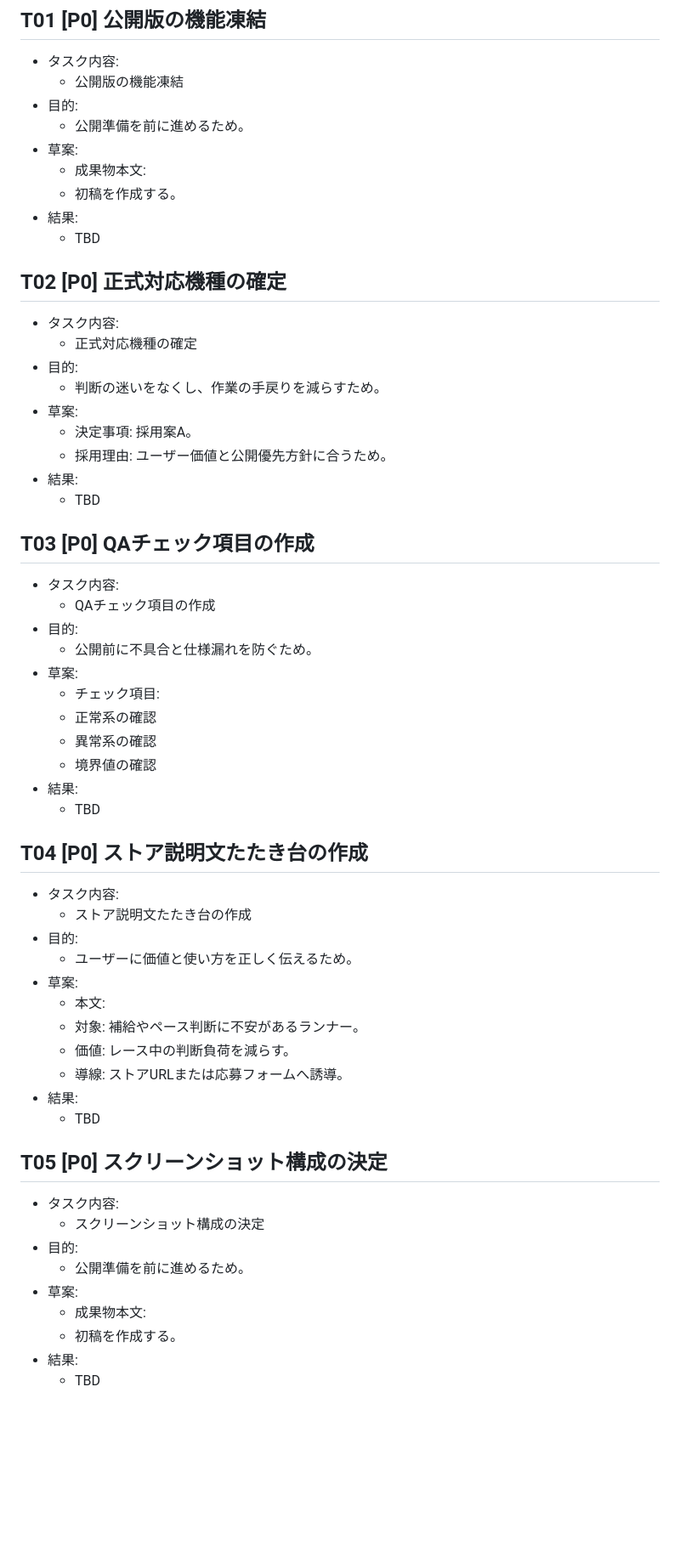
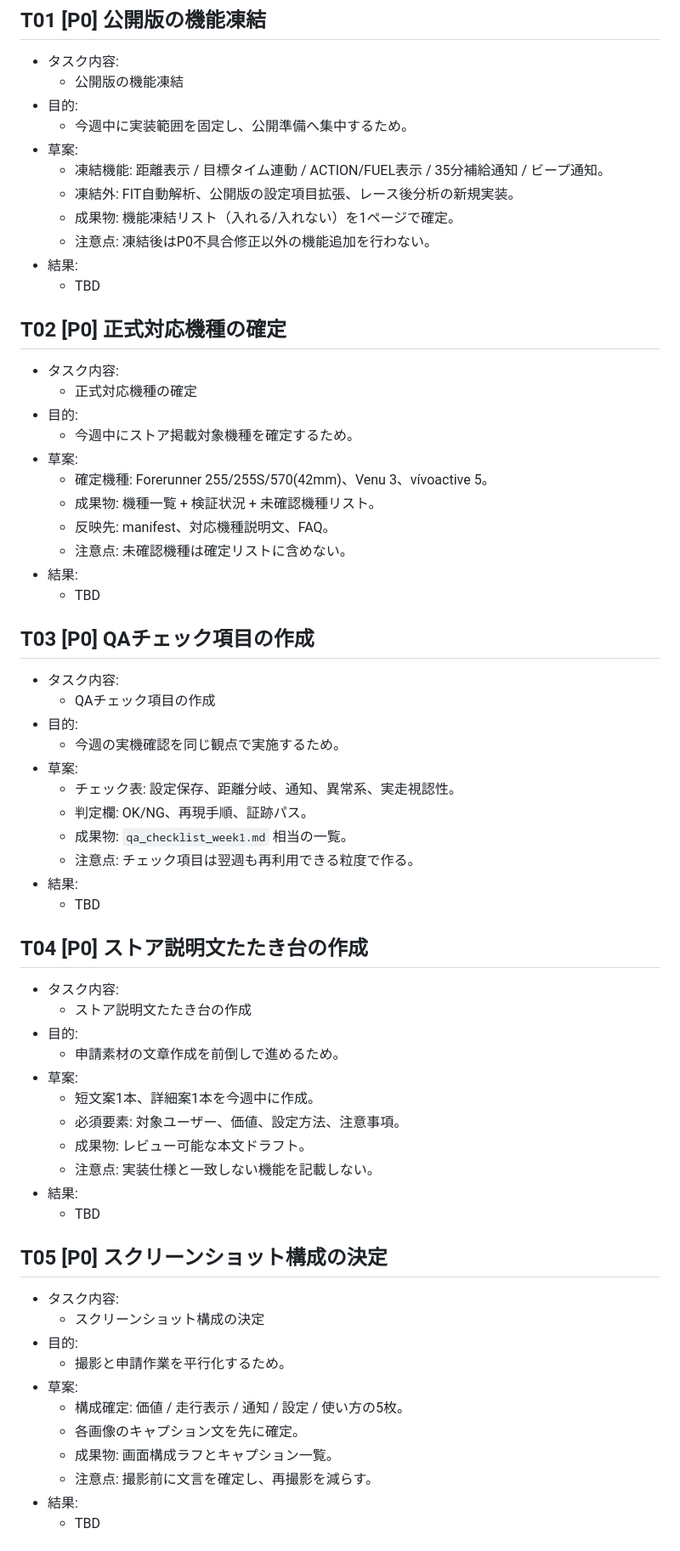
Before and after one commit to EibaKatsu/MarathonCoach, a Markdown page: tasks/12_this-week-priority/draft.md, the part around one of its changes. Shown at 85% size. Rendered like a GitHub page; blank space fills up the shorter version.

```diff
--- a/tasks/12_this-week-priority/draft.md
+++ b/tasks/12_this-week-priority/draft.md
@@ -7,10 +7,12 @@
 - タスク内容:
   - 公開版の機能凍結
 - 目的:
-  - 公開準備を前に進めるため。
+  - 今週中に実装範囲を固定し、公開準備へ集中するため。
 - 草案:
-  - 成果物本文:
-  - 初稿を作成する。
+  - 凍結機能: 距離表示 / 目標タイム連動 / ACTION/FUEL表示 / 35分補給通知 / ビープ通知。
+  - 凍結外: FIT自動解析、公開版の設定項目拡張、レース後分析の新規実装。
+  - 成果物: 機能凍結リスト（入れる/入れない）を1ページで確定。
+  - 注意点: 凍結後はP0不具合修正以外の機能追加を行わない。
 - 結果:
   - TBD
 
@@ -19,10 +21,12 @@
 - タスク内容:
   - 正式対応機種の確定
 - 目的:
-  - 判断の迷いをなくし、作業の手戻りを減らすため。
+  - 今週中にストア掲載対象機種を確定するため。
 - 草案:
-  - 決定事項: 採用案A。
-  - 採用理由: ユーザー価値と公開優先方針に合うため。
+  - 確定機種: Forerunner 255/255S/570(42mm)、Venu 3、vívoactive 5。
+  - 成果物: 機種一覧 + 検証状況 + 未確認機種リスト。
+  - 反映先: manifest、対応機種説明文、FAQ。
+  - 注意点: 未確認機種は確定リストに含めない。
 - 結果:
   - TBD
 
@@ -31,12 +35,12 @@
 - タスク内容:
   - QAチェック項目の作成
 - 目的:
-  - 公開前に不具合と仕様漏れを防ぐため。
+  - 今週の実機確認を同じ観点で実施するため。
 - 草案:
-  - チェック項目:
-  - 正常系の確認
-  - 異常系の確認
-  - 境界値の確認
+  - チェック表: 設定保存、距離分岐、通知、異常系、実走視認性。
+  - 判定欄: OK/NG、再現手順、証跡パス。
+  - 成果物: `qa_checklist_week1.md` 相当の一覧。
+  - 注意点: チェック項目は翌週も再利用できる粒度で作る。
 - 結果:
   - TBD
 
@@ -45,12 +49,12 @@
 - タスク内容:
   - ストア説明文たたき台の作成
 - 目的:
-  - ユーザーに価値と使い方を正しく伝えるため。
+  - 申請素材の文章作成を前倒しで進めるため。
 - 草案:
-  - 本文:
-  - 対象: 補給やペース判断に不安があるランナー。
-  - 価値: レース中の判断負荷を減らす。
-  - 導線: ストアURLまたは応募フォームへ誘導。
+  - 短文案1本、詳細案1本を今週中に作成。
+  - 必須要素: 対象ユーザー、価値、設定方法、注意事項。
+  - 成果物: レビュー可能な本文ドラフト。
+  - 注意点: 実装仕様と一致しない機能を記載しない。
 - 結果:
   - TBD
 
@@ -59,10 +63,12 @@
 - タスク内容:
   - スクリーンショット構成の決定
 - 目的:
-  - 公開準備を前に進めるため。
+  - 撮影と申請作業を平行化するため。
 - 草案:
-  - 成果物本文:
-  - 初稿を作成する。
+  - 構成確定: 価値 / 走行表示 / 通知 / 設定 / 使い方の5枚。
+  - 各画像のキャプション文を先に確定。
+  - 成果物: 画面構成ラフとキャプション一覧。
+  - 注意点: 撮影前に文言を確定し、再撮影を減らす。
 - 結果:
   - TBD
 
```
Also changed, not shown: other parts of tasks/12_this-week-priority/draft.md (+35 -29 lines).
